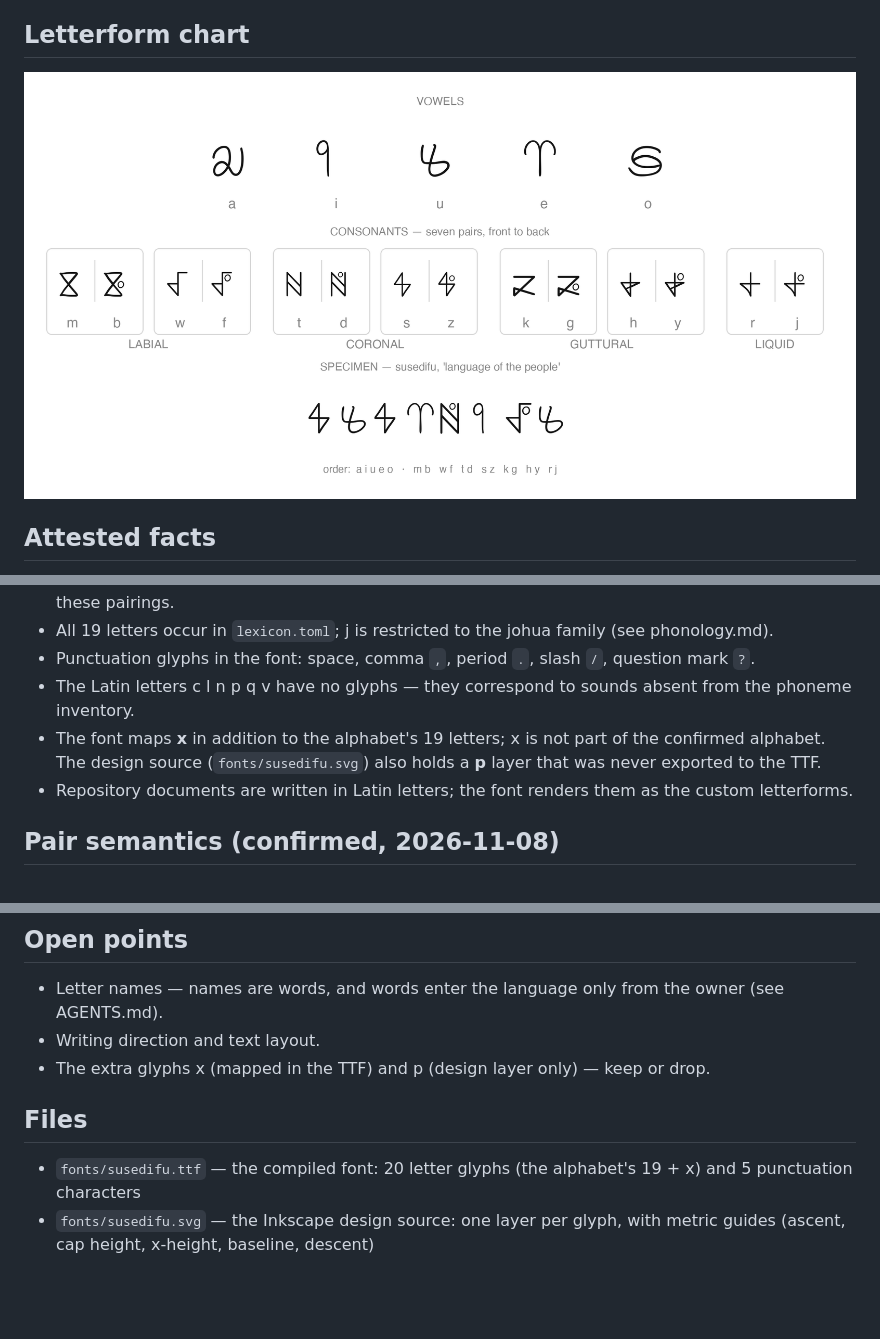
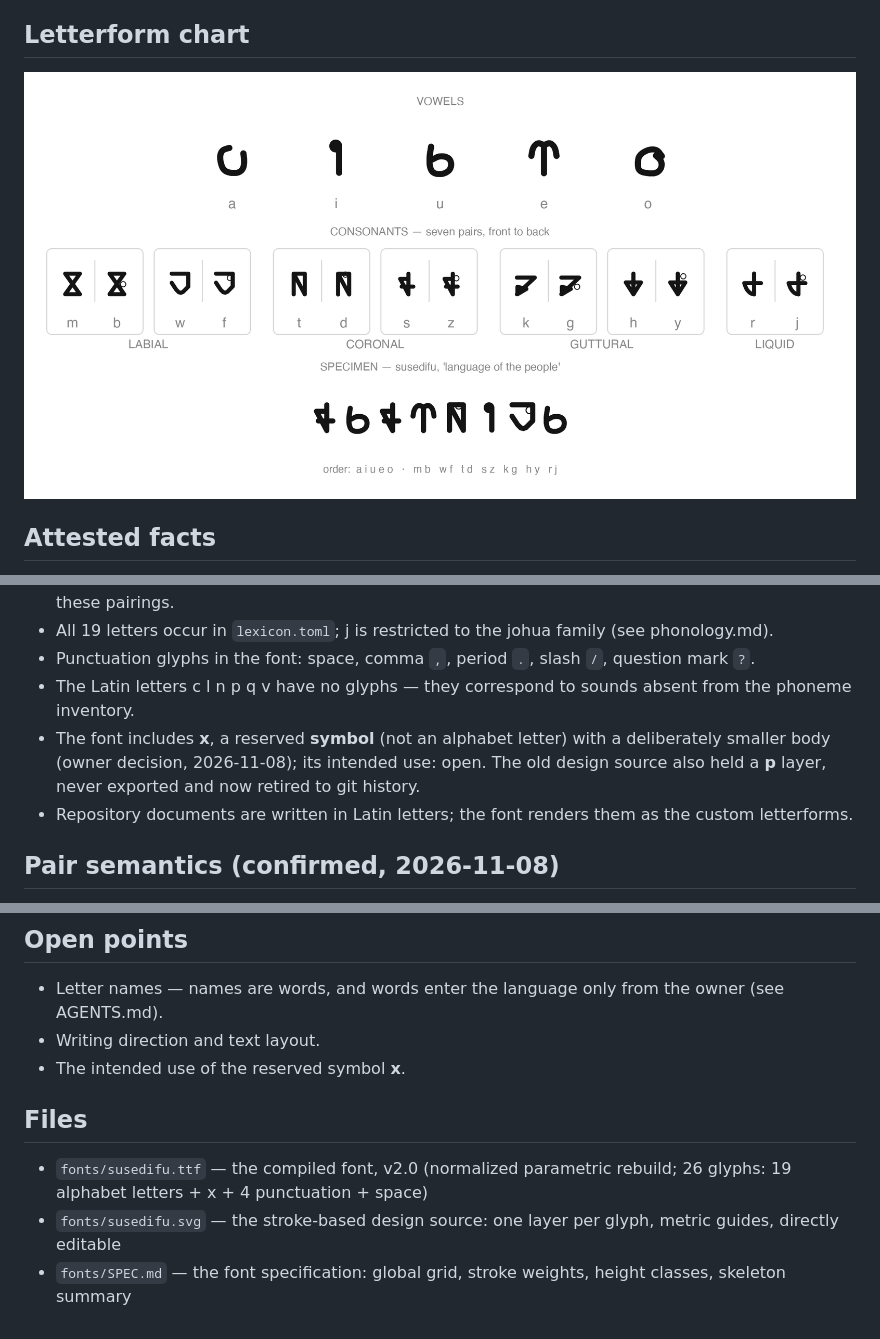
Before and after one commit to asumi39/susedifu, a Markdown page: alphabet.md, 3 parts joined by grey strips. Drawn GitHub-style; pictures changed too: fonts/alphabet.png; blank space fills up the shorter version.

```diff
--- a/alphabet.md
+++ b/alphabet.md
@@ -26,7 +26,7 @@ Within each place group, the pair with more closure comes first (m b → w f, t
 - All 19 letters occur in `lexicon.toml`; j is restricted to the johua family (see phonology.md).
 - Punctuation glyphs in the font: space, comma `,`, period `.`, slash `/`, question mark `?`.
 - The Latin letters c l n p q v have no glyphs — they correspond to sounds absent from the phoneme inventory.
-- The font maps **x** in addition to the alphabet's 19 letters; x is not part of the confirmed alphabet. The design source (`fonts/susedifu.svg`) also holds a **p** layer that was never exported to the TTF.
+- The font includes **x**, a reserved **symbol** (not an alphabet letter) with a deliberately smaller body (owner decision, 2026-11-08); its intended use: open. The old design source also held a **p** layer, never exported and now retired to git history.
 - Repository documents are written in Latin letters; the font renders them as the custom letterforms.
 
 ## Pair semantics (confirmed, 2026-11-08)
@@ -39,9 +39,10 @@ Natural correlates (h, j, r and the five vowels confirmed; other consonant value
 
 - Letter names — names are words, and words enter the language only from the owner (see AGENTS.md).
 - Writing direction and text layout.
-- The extra glyphs x (mapped in the TTF) and p (design layer only) — keep or drop.
+- The intended use of the reserved symbol **x**.
 
 ## Files
 
-- `fonts/susedifu.ttf` — the compiled font: 20 letter glyphs (the alphabet's 19 + x) and 5 punctuation characters
-- `fonts/susedifu.svg` — the Inkscape design source: one layer per glyph, with metric guides (ascent, cap height, x-height, baseline, descent)
+- `fonts/susedifu.ttf` — the compiled font, v2.0 (normalized parametric rebuild; 26 glyphs: 19 alphabet letters + x + 4 punctuation + space)
+- `fonts/susedifu.svg` — the stroke-based design source: one layer per glyph, metric guides, directly editable
+- `fonts/SPEC.md` — the font specification: global grid, stroke weights, height classes, skeleton summary
```
Also changed, not shown: AGENTS.md (+1 -1 lines), fonts/SPEC.md (added, +48 -0 lines), 2 other files.
